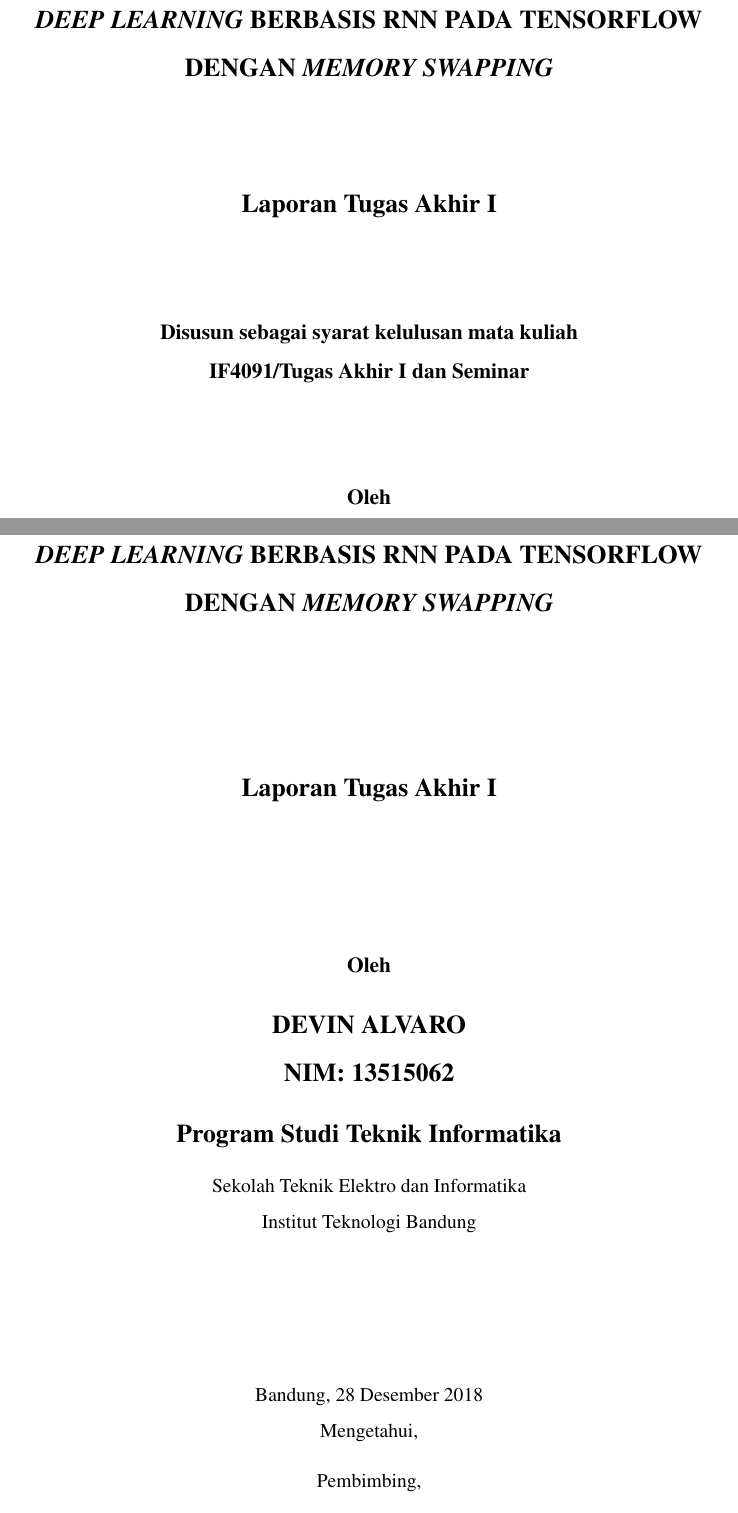
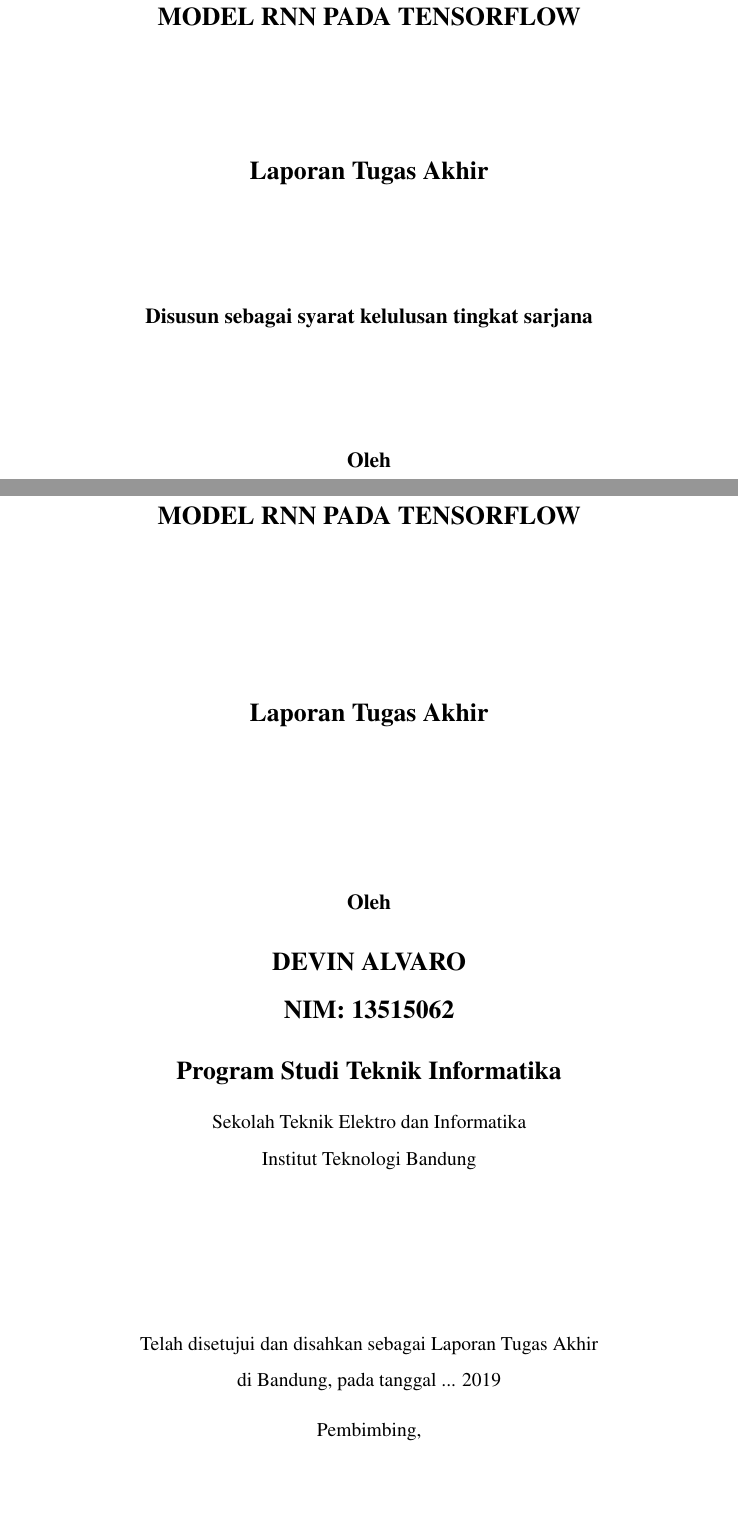
Before and after one commit to devinalvaro/thesis, a LaTeX thesis (thesis.tex, which reads miscs/cover.tex, miscs/inner-cover.tex): two parts of pages 1 and 2 of 37, joined at a grey line, cut so that both start at the same text. Compiled offline with pdfLaTeX.

Commit message:
Update covers for TA II

```diff
--- a/miscs/cover.tex
+++ b/miscs/cover.tex
@@ -6,10 +6,10 @@
     \large \bfseries \MakeUppercase{\thetitle}
     \vfill
 
-    \large Laporan Tugas Akhir I
+    \large Laporan Tugas Akhir
     \vfill
 
-    \normalsize Disusun sebagai syarat kelulusan mata kuliah\\ IF4091/Tugas Akhir I dan Seminar
+    \normalsize Disusun sebagai syarat kelulusan tingkat sarjana
     \vfill
 
     \normalsize Oleh
--- a/miscs/inner-cover.tex
+++ b/miscs/inner-cover.tex
@@ -6,7 +6,7 @@
     \large \bfseries \MakeUppercase{\thetitle}
     \vfill
 
-    \large Laporan Tugas Akhir I
+    \large Laporan Tugas Akhir
     \vfill
 
     \normalsize Oleh
@@ -18,7 +18,7 @@
     \small \mdseries Sekolah Teknik Elektro dan Informatika \\ Institut Teknologi Bandung
     \vfill
 
-    \small Bandung, 28 Desember 2018 \\ Mengetahui,
+    \small Telah disetujui dan disahkan sebagai Laporan Tugas Akhir \\ di Bandung, pada tanggal ... 2019
 
     \small Pembimbing,
     \vfill
--- a/thesis.tex
+++ b/thesis.tex
@@ -8,7 +8,7 @@
 % Document
 \author{Devin Alvaro\\ NIM: 13515062}
 
-\title{Optimisasi Memori GPU untuk Pelatihan Model \en{Deep Learning} berbasis RNN pada TensorFlow dengan \en{Memory Swapping}}
+\title{Optimisasi \en{Memory Swapping} untuk Pelatihan Model RNN pada TensorFlow}
 
 \begin{document}
 
```
Also changed, not shown: miscs/cover.tex (2 more changed lines).
